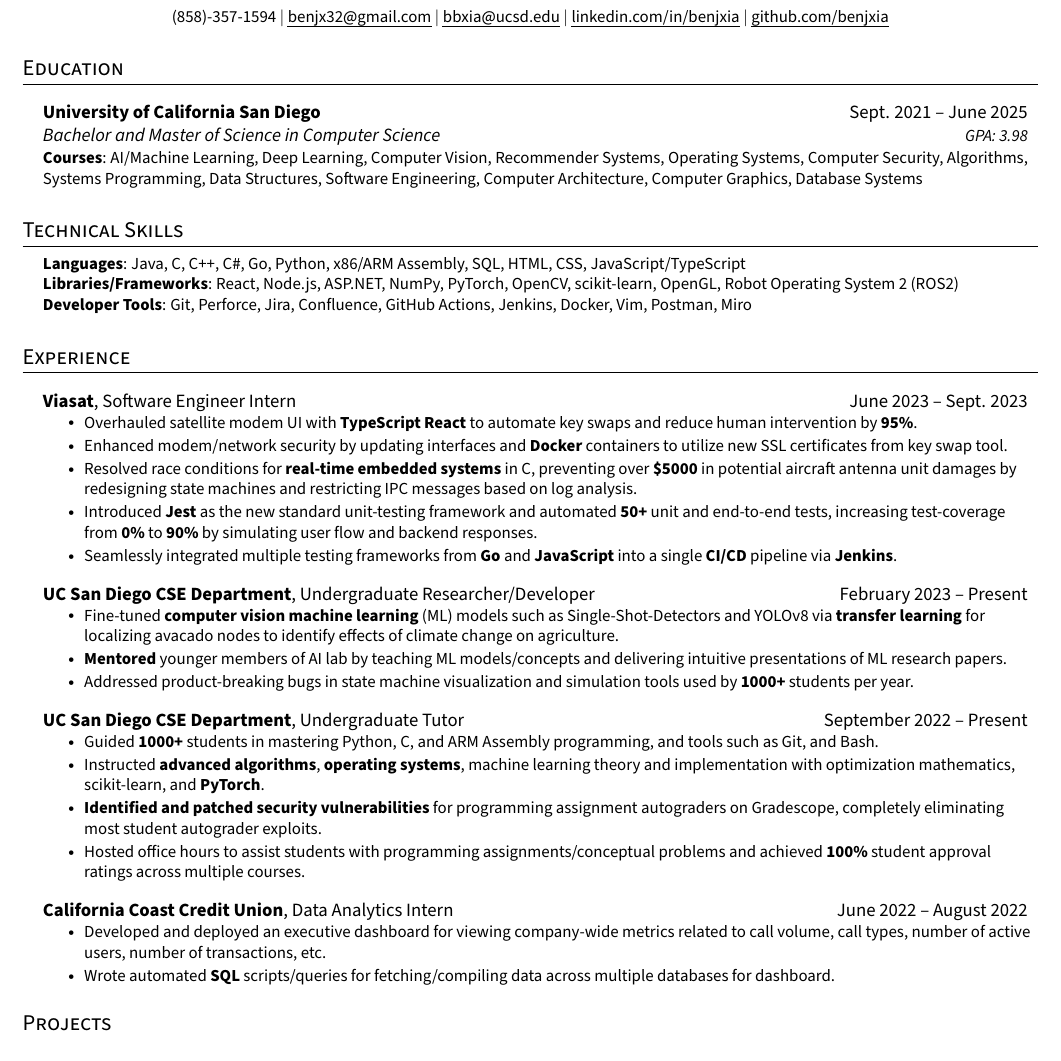
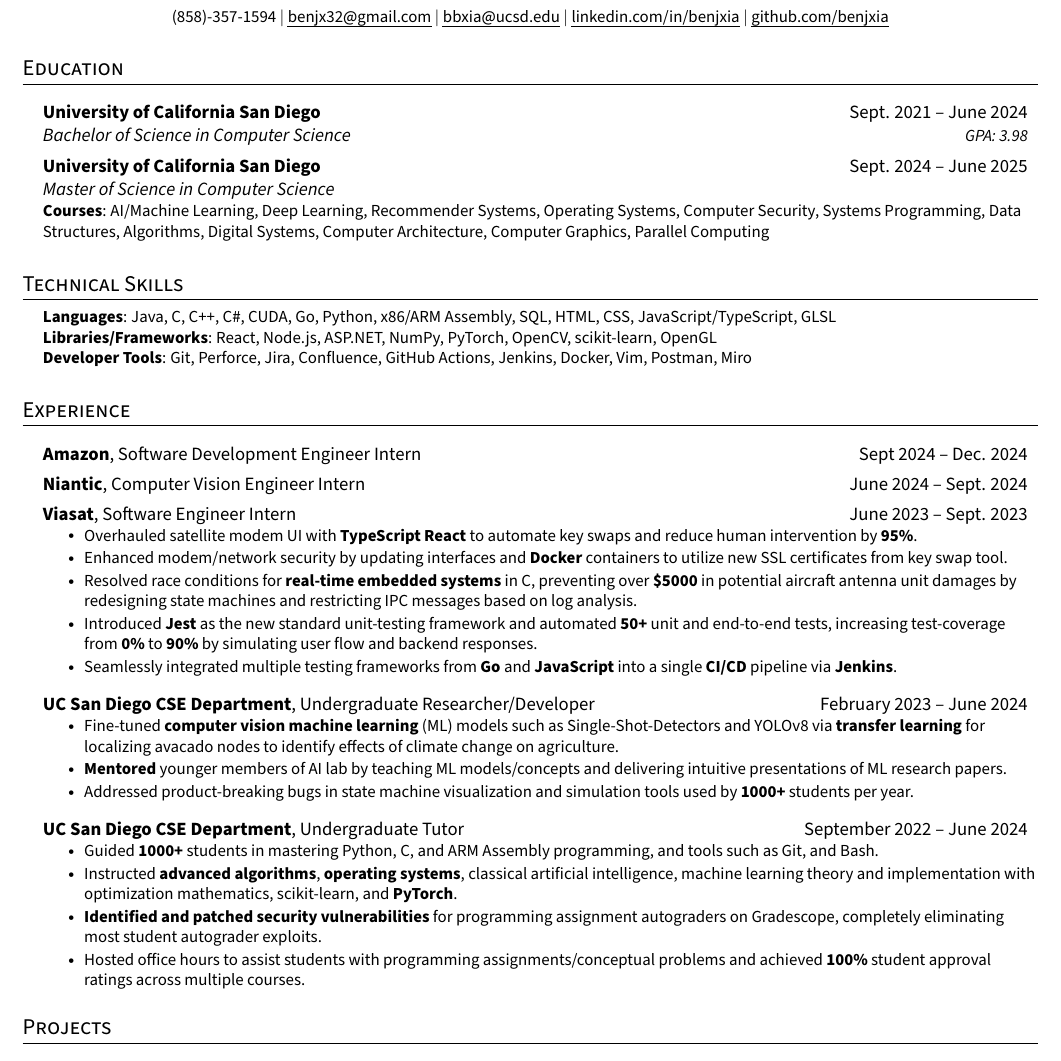
Before and after one commit to benjxia/resume, a LaTeX CV (Benjamin_Xia_Resume.tex): part of the page, cut so that both start at the same text. Compiled offline with pdfLaTeX.

Commit message:
Remove CCCU, add Niantic + Amazon

```diff
--- a/Benjamin_Xia_Resume.tex
+++ b/Benjamin_Xia_Resume.tex
@@ -135,12 +135,15 @@
 \section{Education}
   \resumeSubHeadingListStart
   \resumeSubheading
-      {University of California San Diego}{Sept. 2021 -- June 2025}
-      {Bachelor and Master of Science in Computer Science}{GPA: 3.98}
+      {University of California San Diego}{Sept. 2021 -- June 2024}
+      {Bachelor of Science in Computer Science}{GPA: 3.98}
+  \resumeSubheading
+      {University of California San Diego}{Sept. 2024 -- June 2025}
+      {Master of Science in Computer Science}{}
   \resumeSubHeadingListEnd
   \begin{itemize}[leftmargin=0.15in, label={}]
     \small{\item{
-     \textbf{Courses}{: AI/Machine Learning, Deep Learning, Computer Vision, Recommender Systems, Operating Systems, Computer Security, Algorithms, Systems Programming, Data Structures, Software Engineering, Computer Architecture, Computer Graphics, Database Systems } \\
+     \textbf{Courses}{: AI/Machine Learning, Deep Learning, Recommender Systems, Operating Systems, Computer Security, Systems Programming, Data Structures, Algorithms, Digital Systems, Computer Architecture, Computer Graphics, Parallel Computing } \\
     }}
  \end{itemize}
 
@@ -149,8 +152,8 @@
 \section{Technical Skills}
  \begin{itemize}[leftmargin=0.15in, label={}]
     \small{\item{
-     \textbf{Languages}{: Java, C, C++, C\#, Go, Python, x86/ARM Assembly, SQL, HTML, CSS, JavaScript/TypeScript} \\
-     \textbf{Libraries/Frameworks}{: React, Node.js, ASP.NET, NumPy, PyTorch, OpenCV, scikit-learn, OpenGL, Robot Operating System 2 (ROS2)} \\
+     \textbf{Languages}{: Java, C, C++, C\#, CUDA, Go, Python, x86/ARM Assembly, SQL, HTML, CSS, JavaScript/TypeScript, GLSL } \\
+     \textbf{Libraries/Frameworks}{: React, Node.js, ASP.NET, NumPy, PyTorch, OpenCV, scikit-learn, OpenGL} \\
      \textbf{Developer Tools}{: Git, Perforce, Jira, Confluence, GitHub Actions, Jenkins, Docker, Vim, Postman, Miro} \\
     }}
  \end{itemize}
@@ -158,6 +161,10 @@
 %-----------EXPERIENCE-----------
 \section{Experience}
   \resumeSubHeadingListStart
+    \altSubheading
+    {Amazon}{Software Development Engineer Intern}{Sept 2024 -- Dec. 2024}
+    \altSubheading
+    {Niantic}{Computer Vision Engineer Intern}{June 2024 -- Sept. 2024}
     \altSubheading
     {Viasat}{Software Engineer Intern}{June 2023 -- Sept. 2023}
     \resumeItemListStart
@@ -170,12 +177,13 @@
     \resumeItemListEnd
 
     \altSubheading
-      {UC San Diego CSE Department}{Undergraduate Researcher/Developer}{February 2023 -- Present}
+      {UC San Diego CSE Department}{Undergraduate Researcher/Developer}{February 2023 -- June 2024}
       \resumeItemListStart
         \resumeItem{Fine-tuned \textbf{computer vision machine learning} (ML) models such as Single-Shot-Detectors and YOLOv8 via \textbf{transfer learning} for localizing avacado nodes to identify effects of climate change on agriculture. }
         \resumeItem{\textbf{Mentored} younger members of AI lab by teaching ML models/concepts and delivering intuitive presentations of ML research papers. }
         \resumeItem{Addressed product-breaking bugs in state machine visualization and simulation tools used by \textbf{1000+} students per year.}
     \resumeItemListEnd
+
 % -----------Multiple Positions Heading-----------
 %    \resumeSubSubheading
 %     {Software Engineer I}{Oct 2014 - Sep 2016}
@@ -186,20 +194,20 @@
 %    \resumeSubHeadingListEnd
 %-------------------------------------------
     \altSubheading
-    {UC San Diego CSE Department}{Undergraduate Tutor}{September 2022 -- Present}
+    {UC San Diego CSE Department}{Undergraduate Tutor}{September 2022 -- June 2024}
       \resumeItemListStart
         \resumeItem{Guided \textbf{1000+} students in mastering Python, C, and ARM Assembly programming, and tools such as Git, and Bash. }
-        \resumeItem{Instructed \textbf{advanced algorithms}, \textbf{operating systems}, machine learning theory and implementation with optimization mathematics, scikit-learn, and \textbf{PyTorch}. }
+        \resumeItem{Instructed \textbf{advanced algorithms}, \textbf{operating systems}, classical artificial intelligence, machine learning theory and implementation with optimization mathematics, scikit-learn, and \textbf{PyTorch}. }
         \resumeItem{\textbf{Identified and patched security vulnerabilities} for programming assignment autograders on Gradescope, completely eliminating most student autograder exploits.}
         \resumeItem{Hosted office hours to assist students with programming assignments/conceptual problems and achieved \textbf{100\%} student approval ratings across multiple courses.}
       \resumeItemListEnd
 
-    \altSubheading
-      {California Coast Credit Union}{Data Analytics Intern}{June 2022 -- August 2022}
-      \resumeItemListStart
-        \resumeItem{Developed and deployed an executive dashboard for viewing company-wide metrics related to call volume, call types, number of active users, number of transactions, etc. }
-        \resumeItem{Wrote automated \textbf{SQL} scripts/queries for fetching/compiling data across multiple databases for dashboard.}
-      \resumeItemListEnd
+    % \altSubheading
+    %   {California Coast Credit Union}{Data Analytics Intern}{June 2022 -- August 2022}
+    %   \resumeItemListStart
+    %     \resumeItem{Developed and deployed an executive dashboard for viewing company-wide metrics related to call volume, call types, number of active users, number of transactions, etc. }
+    %     \resumeItem{Wrote automated \textbf{SQL} scripts/queries for fetching/compiling data across multiple databases for dashboard.}
+    %   \resumeItemListEnd
 
   \resumeSubHeadingListEnd
 
```
Also changed, not shown: Benjamin_Xia_Resume.pdf, Benjamin_Xia_Resume.tex (6 more changed lines), 3 other files.
